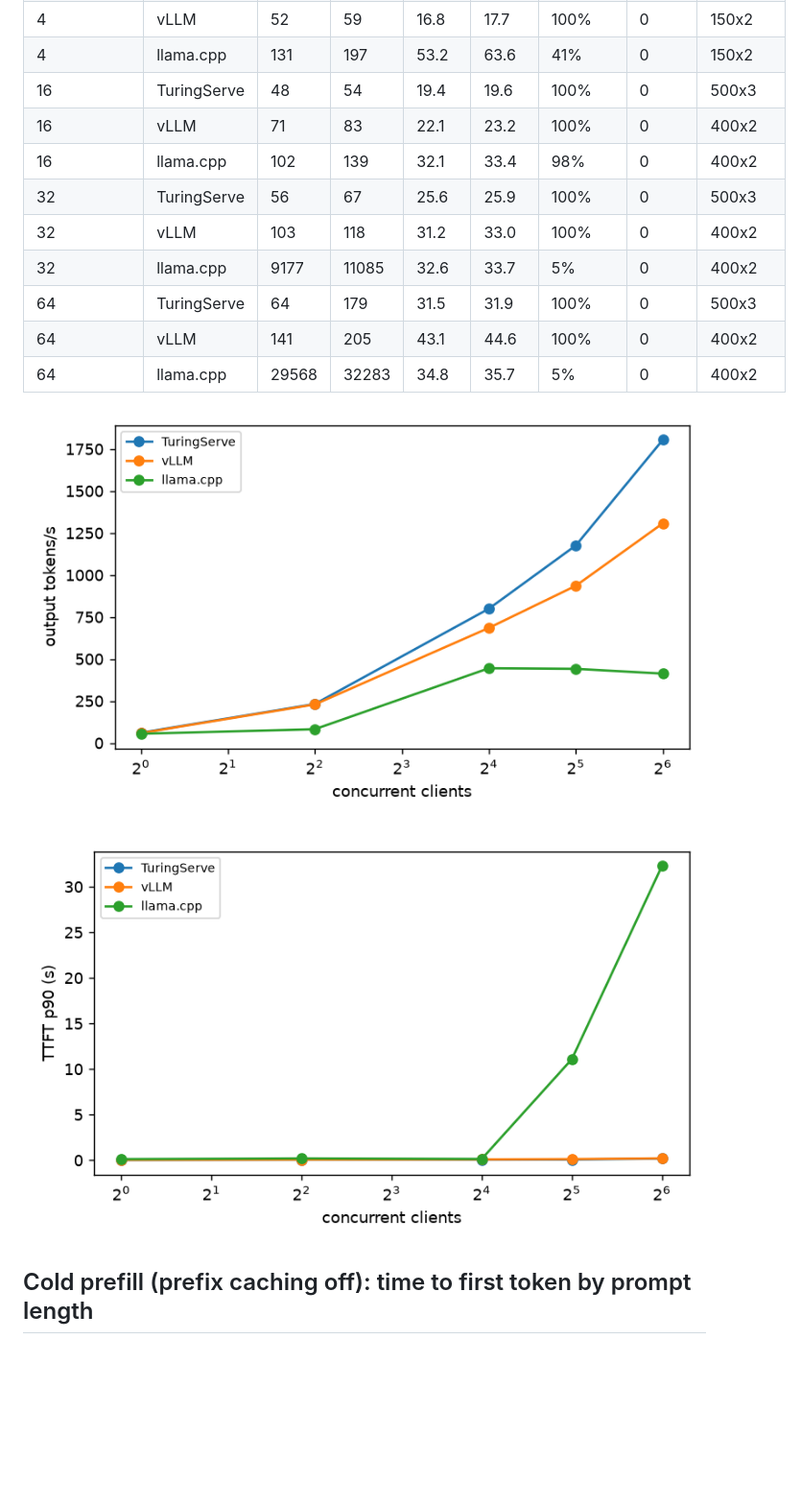
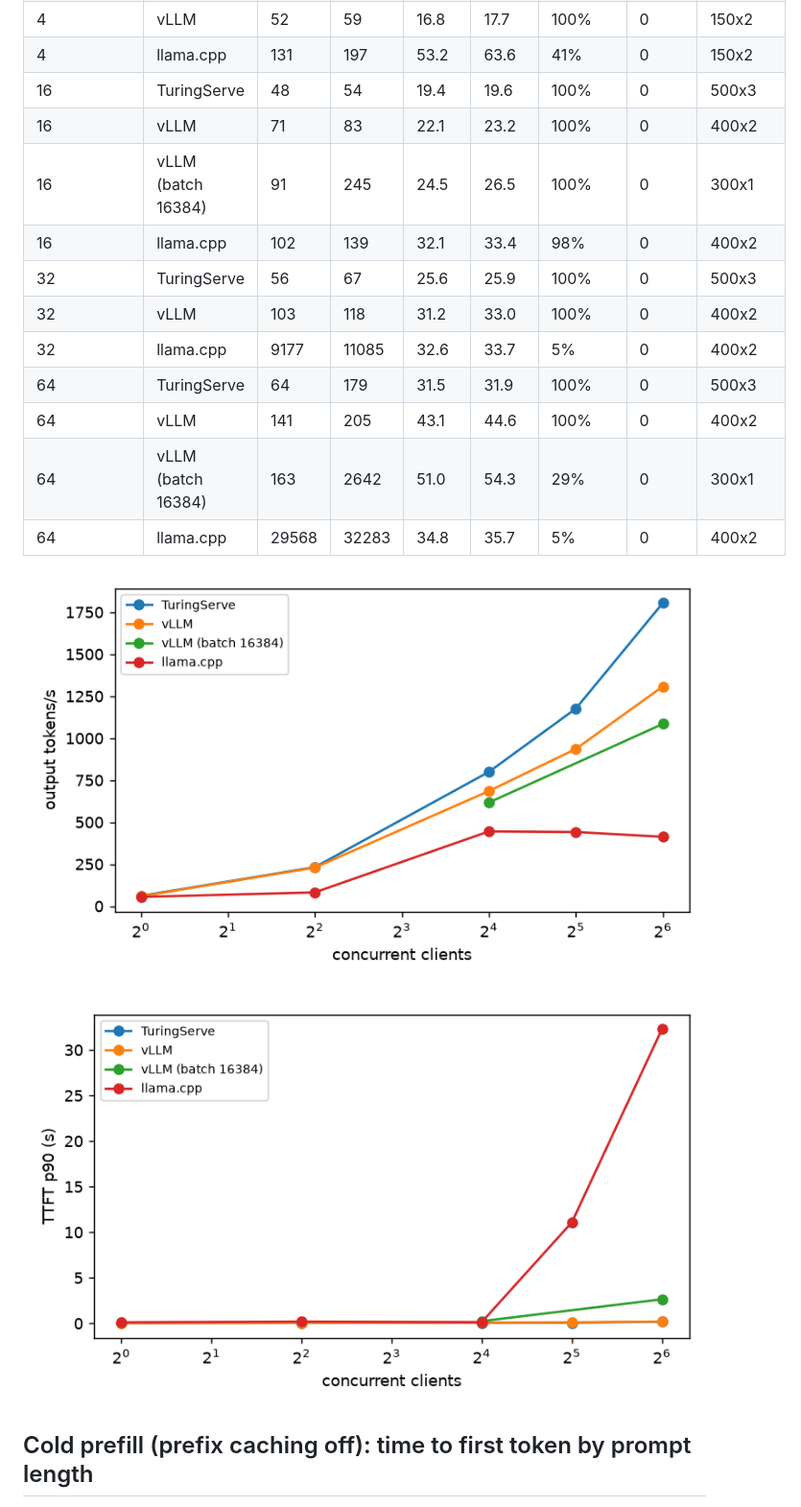
Before and after one commit to Muskanpandey0304/TuringServe, a Markdown page: benchmarks/REPORT.md, the part around one of its changes. Shown at 96% size. GitHub-like rendering; pictures changed too: benchmarks/figures/main_throughput.png, benchmarks/figures/main_ttft_p90.png; blank space fills up the shorter version.

```diff
--- a/benchmarks/REPORT.md
+++ b/benchmarks/REPORT.md
@@ -37,12 +38,14 @@ Output tokens per second (higher is better); `ignore_eos` so every request gener
 | 4 | llama.cpp | 131 | 197 | 53.2 | 63.6 | 41% | 0 | 150x2 |
 | 16 | TuringServe | 48 | 54 | 19.4 | 19.6 | 100% | 0 | 500x3 |
 | 16 | vLLM | 71 | 83 | 22.1 | 23.2 | 100% | 0 | 400x2 |
+| 16 | vLLM (batch 16384) | 91 | 245 | 24.5 | 26.5 | 100% | 0 | 300x1 |
 | 16 | llama.cpp | 102 | 139 | 32.1 | 33.4 | 98% | 0 | 400x2 |
 | 32 | TuringServe | 56 | 67 | 25.6 | 25.9 | 100% | 0 | 500x3 |
 | 32 | vLLM | 103 | 118 | 31.2 | 33.0 | 100% | 0 | 400x2 |
 | 32 | llama.cpp | 9177 | 11085 | 32.6 | 33.7 | 5% | 0 | 400x2 |
 | 64 | TuringServe | 64 | 179 | 31.5 | 31.9 | 100% | 0 | 500x3 |
 | 64 | vLLM | 141 | 205 | 43.1 | 44.6 | 100% | 0 | 400x2 |
+| 64 | vLLM (batch 16384) | 163 | 2642 | 51.0 | 54.3 | 29% | 0 | 300x1 |
 | 64 | llama.cpp | 29568 | 32283 | 34.8 | 35.7 | 5% | 0 | 400x2 |
 
 ![output tokens/s vs concurrency](figures/main_throughput.png)
```
Also changed, not shown: other parts of benchmarks/REPORT.md (+13 -12 lines), docs/lab_notes.md (+8 -0 lines), benchmarks/figures/prefill_cold_ttft.png, 5 other files.
